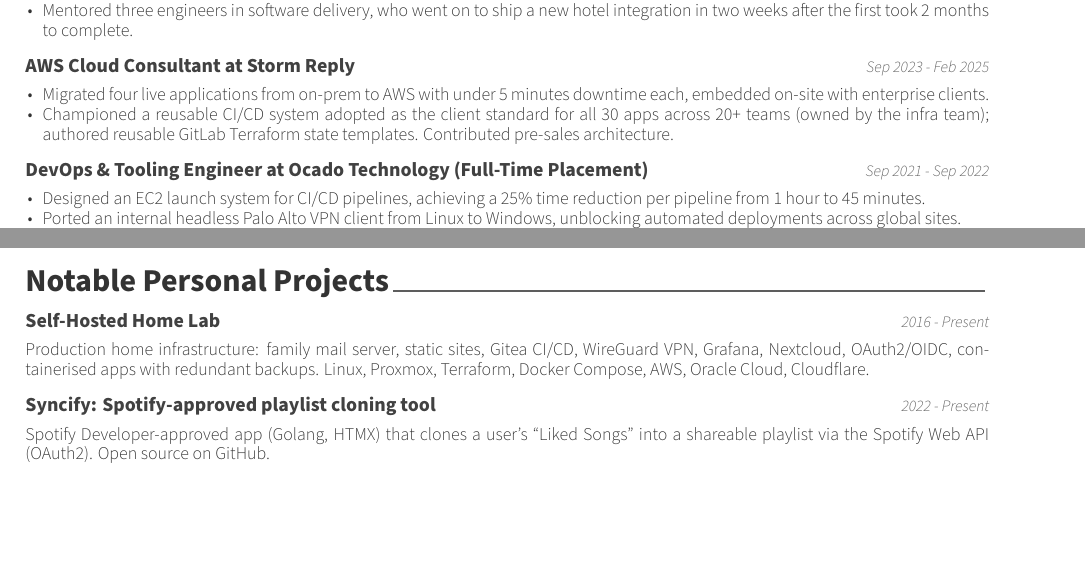
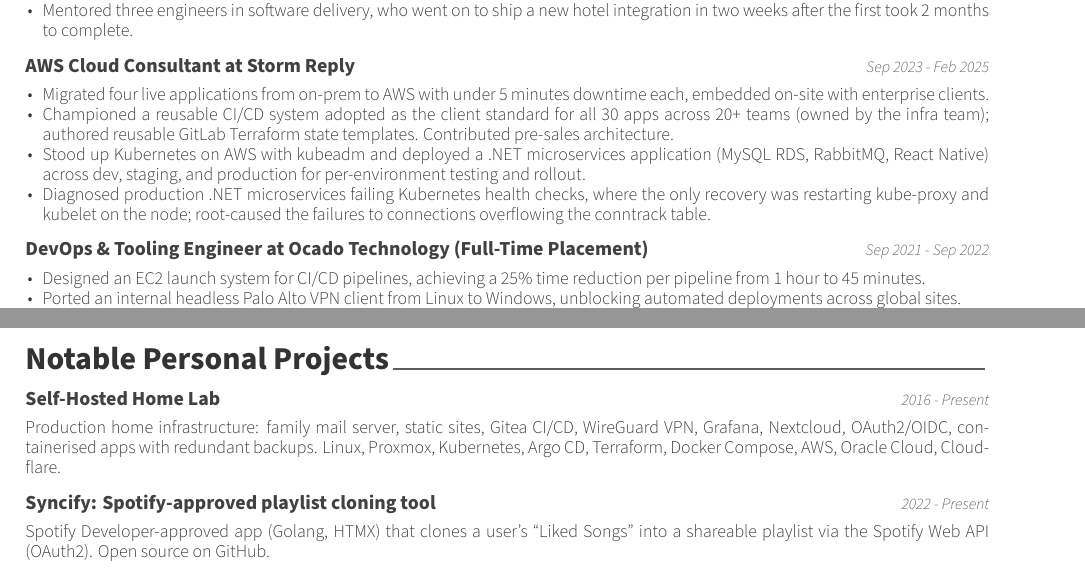
Before and after one commit to keval6b/cv, a LaTeX CV (keval-kapdee-cv.tex): two parts of pages 1 and 2 of 2 before the commit and two parts of pages 1 and 3 of 3 after it, joined at a grey line, cut so that both start at the same text, the shorter picture padded with empty space. Compiled offline with XeLaTeX.

Commit message:
Put Kubernetes back on the CV, including kubeadm on AWS and Argo CD in the homelab.

```diff
--- a/keval-kapdee-cv.tex
+++ b/keval-kapdee-cv.tex
@@ -98,6 +98,8 @@
     \begin{cvitems}
         \item Migrated four live applications from on-prem to AWS with under 5 minutes downtime each, embedded on-site with enterprise clients.
         \item Championed a reusable CI/CD system adopted as the client standard for all 30 apps across 20+ teams (owned by the infra team); authored reusable GitLab Terraform state templates. Contributed pre-sales architecture.
+        \item Stood up Kubernetes on AWS with kubeadm and deployed a .NET microservices application (MySQL RDS, RabbitMQ, React Native) across dev, staging, and production for per-environment testing and rollout.
+        \item Diagnosed production .NET microservices failing Kubernetes health checks, where the only recovery was restarting kube-proxy and kubelet on the node; root-caused the failures to connections overflowing the conntrack table.
     \end{cvitems}
 
     \cventry
@@ -138,7 +140,7 @@
     {2016 - Present}
 
     \begin{cvparagraph}
-        Production home infrastructure: family mail server, static sites, Gitea CI/CD, WireGuard VPN, Grafana, Nextcloud, OAuth2/OIDC, containerised apps with redundant backups. Linux, Proxmox, Terraform, Docker Compose, AWS, Oracle Cloud, Cloudflare.
+        Production home infrastructure: family mail server, static sites, Gitea CI/CD, WireGuard VPN, Grafana, Nextcloud, OAuth2/OIDC, containerised apps with redundant backups. Linux, Proxmox, Kubernetes, Argo CD, Terraform, Docker Compose, AWS, Oracle Cloud, Cloudflare.
     \end{cvparagraph}
 
     \cventry
```
Also changed, not shown: keval-kapdee-cv.tex (4 more changed lines).
